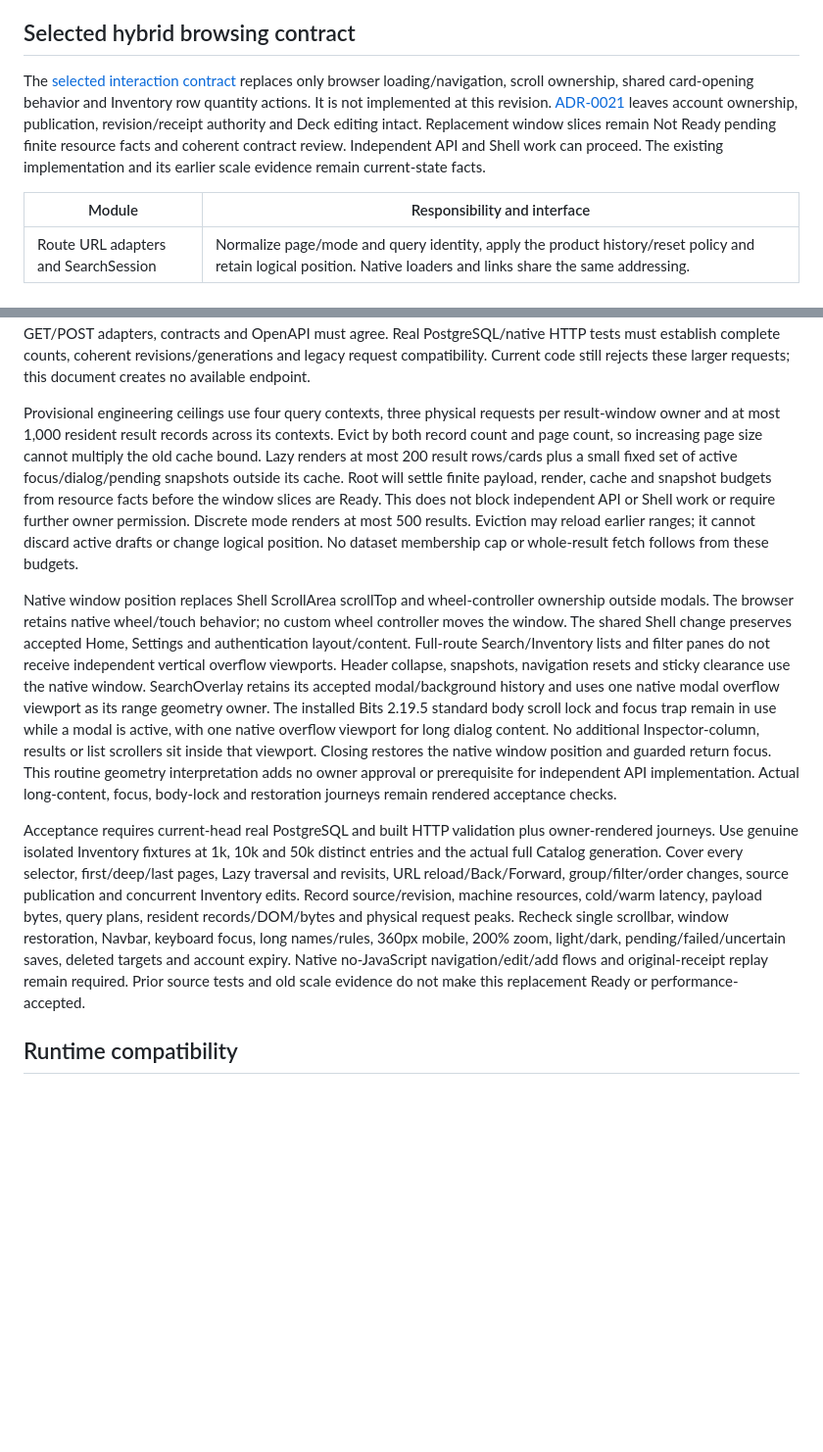
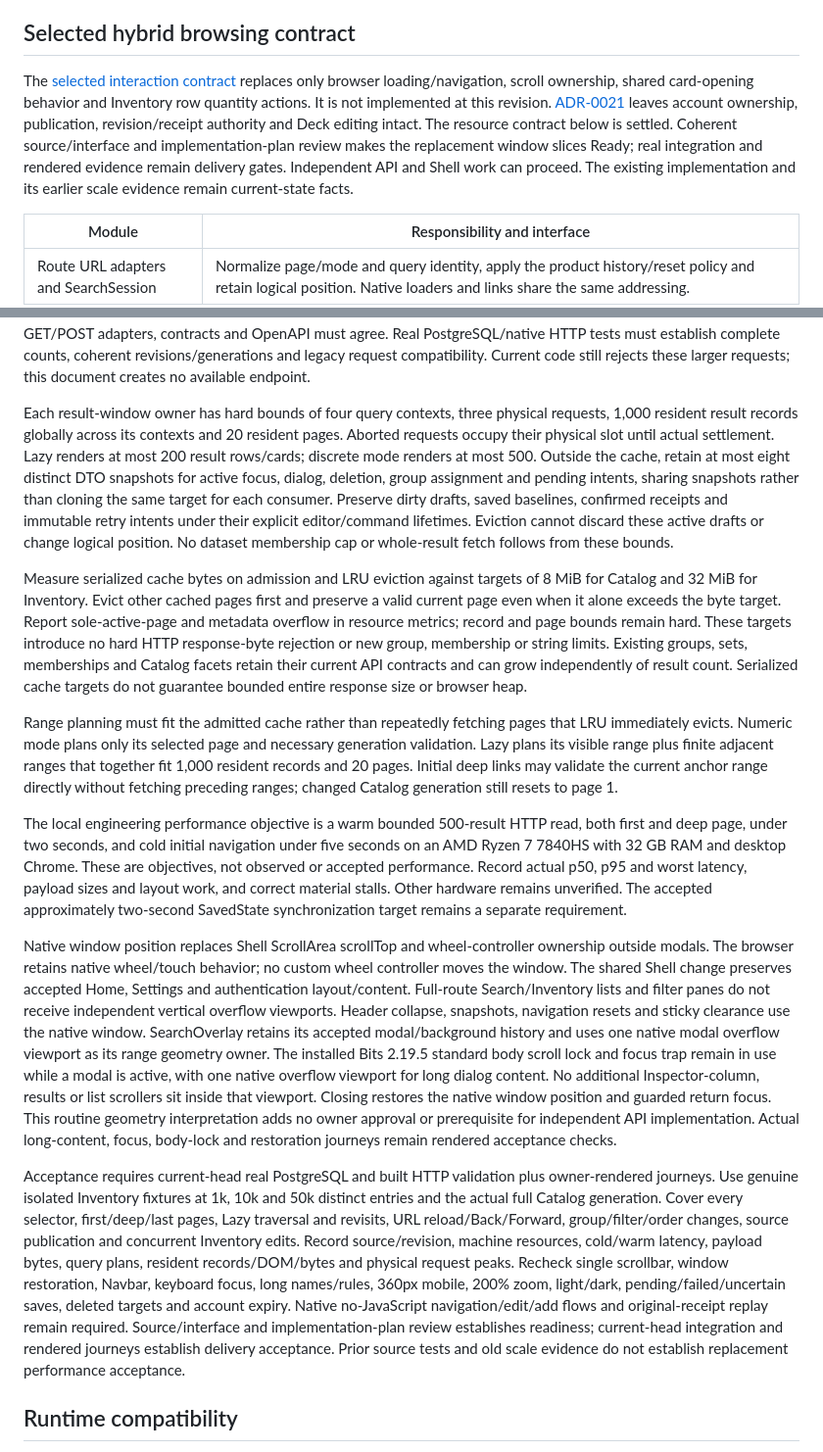
Before and after one commit to KyleDerZweite/spellbook, a Markdown page: docs/architecture/frontend.md, 2 parts joined by grey strips. Shown at 98% size. Drawn GitHub-style; blank space fills up the shorter version.

Commit message:
docs: settle hybrid browsing resource bounds and targets

```diff
--- a/docs/architecture/frontend.md
+++ b/docs/architecture/frontend.md
@@ -92,7 +92,7 @@ Form actions and Search background history follow the effective current URL rath
 
 ## Selected hybrid browsing contract
 
-The [selected interaction contract](../product/ui-design-direction.md#selected-hybrid-browsing-and-card-dialog) replaces only browser loading/navigation, scroll ownership, shared card-opening behavior and Inventory row quantity actions. It is not implemented at this revision. [ADR-0021](../decisions/0021-hybrid-browsing-and-contextual-card-dialog.md) leaves account ownership, publication, revision/receipt authority and Deck editing intact. Replacement window slices remain Not Ready pending finite resource facts and coherent contract review. Independent API and Shell work can proceed. The existing implementation and its earlier scale evidence remain current-state facts.
+The [selected interaction contract](../product/ui-design-direction.md#selected-hybrid-browsing-and-card-dialog) replaces only browser loading/navigation, scroll ownership, shared card-opening behavior and Inventory row quantity actions. It is not implemented at this revision. [ADR-0021](../decisions/0021-hybrid-browsing-and-contextual-card-dialog.md) leaves account ownership, publication, revision/receipt authority and Deck editing intact. The resource contract below is settled. Coherent source/interface and implementation-plan review makes the replacement window slices Ready; real integration and rendered evidence remain delivery gates. Independent API and Shell work can proceed. The existing implementation and its earlier scale evidence remain current-state facts.
 
 | Module                               | Responsibility and interface                                                                                                                                                                                                                                                |
 | ------------------------------------ | --------------------------------------------------------------------------------------------------------------------------------------------------------------------------------------------------------------------------------------------------------------------------- |
@@ -112,11 +112,17 @@ Preserve Catalog generation checks across every result and printing range. A cha
 
 The selected HTTP expansion raises Inventory and Catalog search maximum `limit` to 500 through their existing offset/limit DTOs. Preserve Inventory's omitted-limit default 50 and Catalog search's default 20, including search limit 0. Preserve printing-page limits/defaults, offset validation, unknown-option rejection, response mapping, auth and error semantics. Browser default 200 is a route choice, not an API default change. Validators, public and authenticated GET/POST adapters, contracts and OpenAPI must agree. Real PostgreSQL/native HTTP tests must establish complete counts, coherent revisions/generations and legacy request compatibility. Current code still rejects these larger requests; this document creates no available endpoint.
 
-Provisional engineering ceilings use four query contexts, three physical requests per result-window owner and at most 1,000 resident result records across its contexts. Evict by both record count and page count, so increasing page size cannot multiply the old cache bound. Lazy renders at most 200 result rows/cards plus a small fixed set of active focus/dialog/pending snapshots outside its cache. Root will settle finite payload, render, cache and snapshot budgets from resource facts before the window slices are Ready. This does not block independent API or Shell work or require further owner permission. Discrete mode renders at most 500 results. Eviction may reload earlier ranges; it cannot discard active drafts or change logical position. No dataset membership cap or whole-result fetch follows from these budgets.
+Each result-window owner has hard bounds of four query contexts, three physical requests, 1,000 resident result records globally across its contexts and 20 resident pages. Aborted requests occupy their physical slot until actual settlement. Lazy renders at most 200 result rows/cards; discrete mode renders at most 500. Outside the cache, retain at most eight distinct DTO snapshots for active focus, dialog, deletion, group assignment and pending intents, sharing snapshots rather than cloning the same target for each consumer. Preserve dirty drafts, saved baselines, confirmed receipts and immutable retry intents under their explicit editor/command lifetimes. Eviction cannot discard these active drafts or change logical position. No dataset membership cap or whole-result fetch follows from these bounds.
+
+Measure serialized cache bytes on admission and LRU eviction against targets of 8 MiB for Catalog and 32 MiB for Inventory. Evict other cached pages first and preserve a valid current page even when it alone exceeds the byte target. Report sole-active-page and metadata overflow in resource metrics; record and page bounds remain hard. These targets introduce no hard HTTP response-byte rejection or new group, membership or string limits. Existing groups, sets, memberships and Catalog facets retain their current API contracts and can grow independently of result count. Serialized cache targets do not guarantee bounded entire response size or browser heap.
+
+Range planning must fit the admitted cache rather than repeatedly fetching pages that LRU immediately evicts. Numeric mode plans only its selected page and necessary generation validation. Lazy plans its visible range plus finite adjacent ranges that together fit 1,000 resident records and 20 pages. Initial deep links may validate the current anchor range directly without fetching preceding ranges; changed Catalog generation still resets to page 1.
+
+The local engineering performance objective is a warm bounded 500-result HTTP read, both first and deep page, under two seconds, and cold initial navigation under five seconds on an AMD Ryzen 7 7840HS with 32 GB RAM and desktop Chrome. These are objectives, not observed or accepted performance. Record actual p50, p95 and worst latency, payload sizes and layout work, and correct material stalls. Other hardware remains unverified. The accepted approximately two-second SavedState synchronization target remains a separate requirement.
 
 Native window position replaces Shell ScrollArea scrollTop and wheel-controller ownership outside modals. The browser retains native wheel/touch behavior; no custom wheel controller moves the window. The shared Shell change preserves accepted Home, Settings and authentication layout/content. Full-route Search/Inventory lists and filter panes do not receive independent vertical overflow viewports. Header collapse, snapshots, navigation resets and sticky clearance use the native window. SearchOverlay retains its accepted modal/background history and uses one native modal overflow viewport as its range geometry owner. The installed Bits 2.19.5 standard body scroll lock and focus trap remain in use while a modal is active, with one native overflow viewport for long dialog content. No additional Inspector-column, results or list scrollers sit inside that viewport. Closing restores the native window position and guarded return focus. This routine geometry interpretation adds no owner approval or prerequisite for independent API implementation. Actual long-content, focus, body-lock and restoration journeys remain rendered acceptance checks.
 
-Acceptance requires current-head real PostgreSQL and built HTTP validation plus owner-rendered journeys. Use genuine isolated Inventory fixtures at 1k, 10k and 50k distinct entries and the actual full Catalog generation. Cover every selector, first/deep/last pages, Lazy traversal and revisits, URL reload/Back/Forward, group/filter/order changes, source publication and concurrent Inventory edits. Record source/revision, machine resources, cold/warm latency, payload bytes, query plans, resident records/DOM/bytes and physical request peaks. Recheck single scrollbar, window restoration, Navbar, keyboard focus, long names/rules, 360px mobile, 200% zoom, light/dark, pending/failed/uncertain saves, deleted targets and account expiry. Native no-JavaScript navigation/edit/add flows and original-receipt replay remain required. Prior source tests and old scale evidence do not make this replacement Ready or performance-accepted.
+Acceptance requires current-head real PostgreSQL and built HTTP validation plus owner-rendered journeys. Use genuine isolated Inventory fixtures at 1k, 10k and 50k distinct entries and the actual full Catalog generation. Cover every selector, first/deep/last pages, Lazy traversal and revisits, URL reload/Back/Forward, group/filter/order changes, source publication and concurrent Inventory edits. Record source/revision, machine resources, cold/warm latency, payload bytes, query plans, resident records/DOM/bytes and physical request peaks. Recheck single scrollbar, window restoration, Navbar, keyboard focus, long names/rules, 360px mobile, 200% zoom, light/dark, pending/failed/uncertain saves, deleted targets and account expiry. Native no-JavaScript navigation/edit/add flows and original-receipt replay remain required. Source/interface and implementation-plan review establishes readiness; current-head integration and rendered journeys establish delivery acceptance. Prior source tests and old scale evidence do not establish replacement performance acceptance.
 
 ## Runtime compatibility
 
```
Also changed, not shown: docs/decisions/0021-hybrid-browsing-and-contextual-card-dialog.md (+1 -1 lines).
